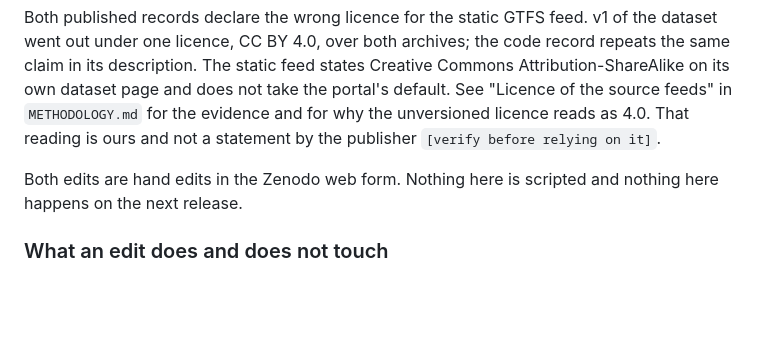
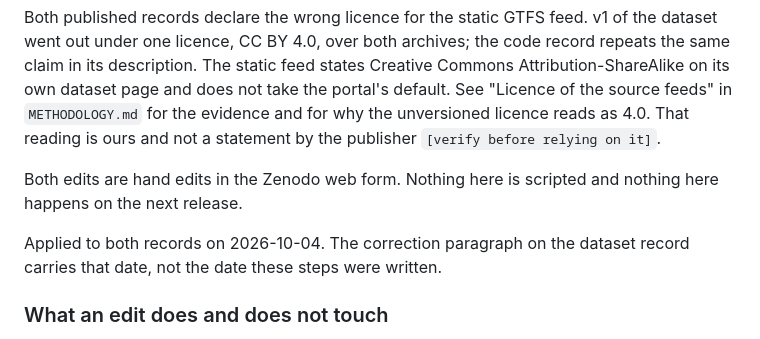
Before and after one commit to StasSuslov/sofia-pt-data, a Markdown page: docs/zenodo-dataset-v1.md, the part around one of its changes. Rendered like a GitHub page; blank space fills up the shorter version.

```diff
--- a/docs/zenodo-dataset-v1.md
+++ b/docs/zenodo-dataset-v1.md
@@ -127,6 +127,9 @@ as 4.0. That reading is ours and not a statement by the publisher
 Both edits are hand edits in the Zenodo web form. Nothing here is scripted
 and nothing here happens on the next release.
 
+Applied to both records on 2026-10-04. The correction paragraph on the
+dataset record carries that date, not the date these steps were written.
+
 ### What an edit does and does not touch
 
 - Editing the metadata of a published record keeps its DOI. No new version
```
Also changed, not shown: other parts of docs/zenodo-dataset-v1.md (+1 -1 lines).
